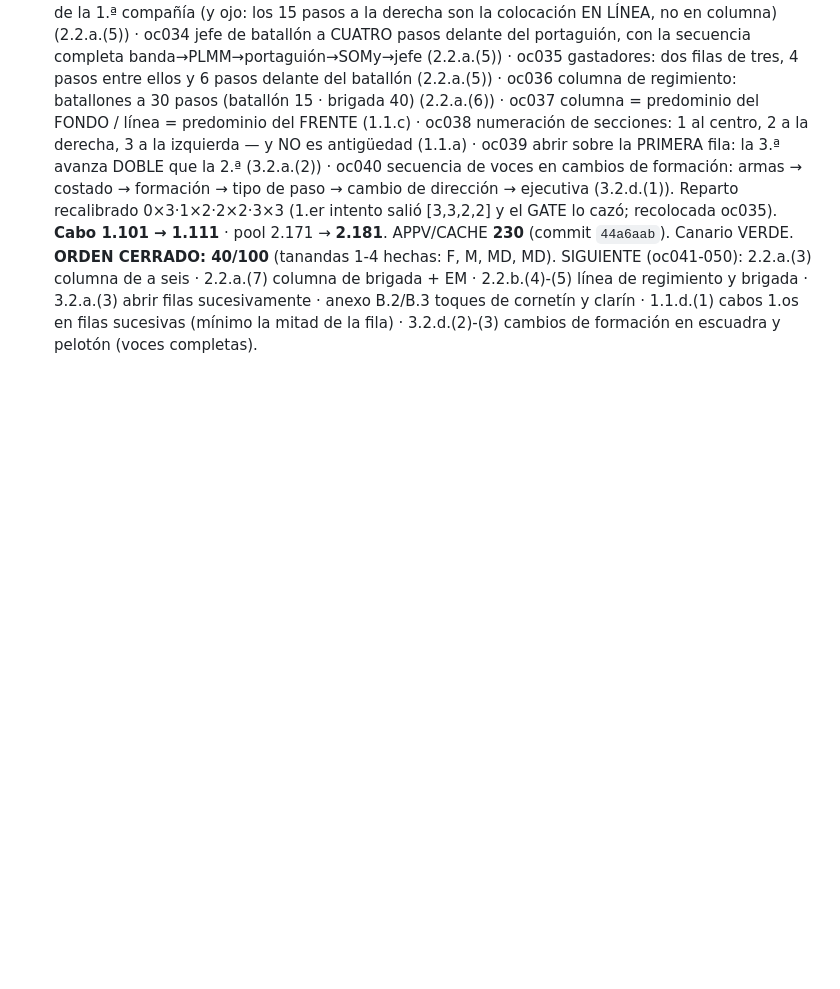
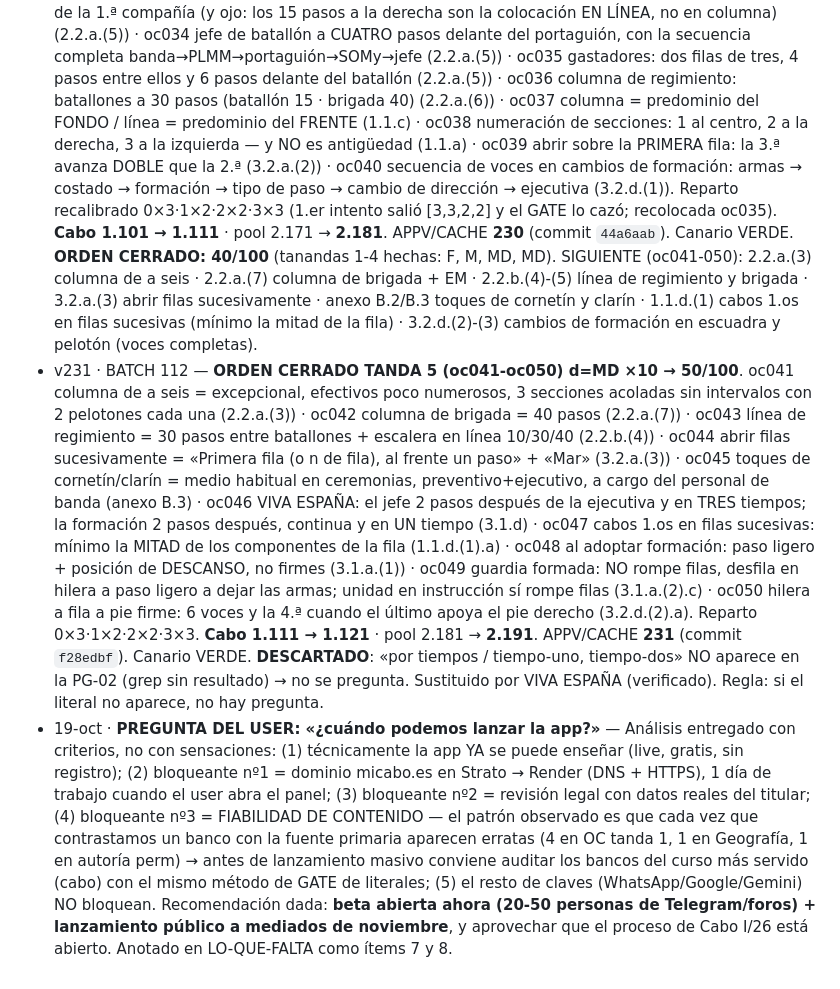
Before and after one commit to jcyebenes-hub/Academia-A-la-orden, a Markdown page: PENDIENTES-USUARIO.md, the part around the change. GitHub-like rendering; blank space fills up the shorter version.

Commit message:
docs: CHECKSUM v231 - tanda 5 de Orden Cerrado (50/100) + analisis de lanzamiento

```diff
--- a/PENDIENTES-USUARIO.md
+++ b/PENDIENTES-USUARIO.md
@@ -277,3 +277,6 @@ NO urgentes (ya cubierto): temario CEFOT1 (tenido, 2019 y 2025) · ME7-029 Ingl
   **COLA OC**: tanda 4 (oc031-040) → 2.2.a.(2).b) compañía en columna de a tres (portabanderín/jefe/cabo mayor y la nota que ANULA la colocación del cabo mayor) · 2.2.a.(3) columna de a seis · 2.2.b.(2) línea de tres filas (cabo mayor 1 paso al costado) · 2.2.a.(5)-(7) columna de batallón/regimiento/brigada con PLMM, banda, gastadores y portaguión · anexo B.2 toques de cornetín · 3.2.a.(2)-(3) abrir sobre otra fila y abrir sucesivamente · 3.2.d cambios de formación en escuadra y pelotón.
 - v230 · BATCH 111 — **ORDEN CERRADO TANDA 4 (oc031-oc040) d=MD ×10**. oc031 compañía en columna de a tres: secciones a CUATRO pasos (2.2.a.(2).b)) · oc032 línea de tres filas = giro a un costado desde la columna de a tres (2.2.b.(2)) · oc033 banda y música a DIEZ pasos delante del jefe de la 1.ª compañía (y ojo: los 15 pasos a la derecha son la colocación EN LÍNEA, no en columna) (2.2.a.(5)) · oc034 jefe de batallón a CUATRO pasos delante del portaguión, con la secuencia completa banda→PLMM→portaguión→SOMy→jefe (2.2.a.(5)) · oc035 gastadores: dos filas de tres, 4 pasos entre ellos y 6 pasos delante del batallón (2.2.a.(5)) · oc036 columna de regimiento: batallones a 30 pasos (batallón 15 · brigada 40) (2.2.a.(6)) · oc037 columna = predominio del FONDO / línea = predominio del FRENTE (1.1.c) · oc038 numeración de secciones: 1 al centro, 2 a la derecha, 3 a la izquierda — y NO es antigüedad (1.1.a) · oc039 abrir sobre la PRIMERA fila: la 3.ª avanza DOBLE que la 2.ª (3.2.a.(2)) · oc040 secuencia de voces en cambios de formación: armas → costado → formación → tipo de paso → cambio de dirección → ejecutiva (3.2.d.(1)). Reparto recalibrado 0×3·1×2·2×2·3×3 (1.er intento salió [3,3,2,2] y el GATE lo cazó; recolocada oc035). **Cabo 1.101 → 1.111** · pool 2.171 → **2.181**. APPV/CACHE **230** (commit `44a6aab`). Canario VERDE.
   **ORDEN CERRADO: 40/100** (tanandas 1-4 hechas: F, M, MD, MD). SIGUIENTE (oc041-050): 2.2.a.(3) columna de a seis · 2.2.a.(7) columna de brigada + EM · 2.2.b.(4)-(5) línea de regimiento y brigada · 3.2.a.(3) abrir filas sucesivamente · anexo B.2/B.3 toques de cornetín y clarín · 1.1.d.(1) cabos 1.os en filas sucesivas (mínimo la mitad de la fila) · 3.2.d.(2)-(3) cambios de formación en escuadra y pelotón (voces completas).
+- v231 · BATCH 112 — **ORDEN CERRADO TANDA 5 (oc041-oc050) d=MD ×10 → 50/100**. oc041 columna de a seis = excepcional, efectivos poco numerosos, 3 secciones acoladas sin intervalos con 2 pelotones cada una (2.2.a.(3)) · oc042 columna de brigada = 40 pasos (2.2.a.(7)) · oc043 línea de regimiento = 30 pasos entre batallones + escalera en línea 10/30/40 (2.2.b.(4)) · oc044 abrir filas sucesivamente = «Primera fila (o n de fila), al frente un paso» + «Mar» (3.2.a.(3)) · oc045 toques de cornetín/clarín = medio habitual en ceremonias, preventivo+ejecutivo, a cargo del personal de banda (anexo B.3) · oc046 VIVA ESPAÑA: el jefe 2 pasos después de la ejecutiva y en TRES tiempos; la formación 2 pasos después, continua y en UN tiempo (3.1.d) · oc047 cabos 1.os en filas sucesivas: mínimo la MITAD de los componentes de la fila (1.1.d.(1).a) · oc048 al adoptar formación: paso ligero + posición de DESCANSO, no firmes (3.1.a.(1)) · oc049 guardia formada: NO rompe filas, desfila en hilera a paso ligero a dejar las armas; unidad en instrucción sí rompe filas (3.1.a.(2).c) · oc050 hilera a fila a pie firme: 6 voces y la 4.ª cuando el último apoya el pie derecho (3.2.d.(2).a). Reparto 0×3·1×2·2×2·3×3. **Cabo 1.111 → 1.121** · pool 2.181 → **2.191**. APPV/CACHE **231** (commit `f28edbf`). Canario VERDE.
+  **DESCARTADO**: «por tiempos / tiempo-uno, tiempo-dos» NO aparece en la PG-02 (grep sin resultado) → no se pregunta. Sustituido por VIVA ESPAÑA (verificado). Regla: si el literal no aparece, no hay pregunta.
+- 19-oct · **PREGUNTA DEL USER: «¿cuándo podemos lanzar la app?»** — Análisis entregado con criterios, no con sensaciones: (1) técnicamente la app YA se puede enseñar (live, gratis, sin registro); (2) bloqueante nº1 = dominio micabo.es en Strato → Render (DNS + HTTPS), 1 día de trabajo cuando el user abra el panel; (3) bloqueante nº2 = revisión legal con datos reales del titular; (4) bloqueante nº3 = FIABILIDAD DE CONTENIDO — el patrón observado es que cada vez que contrastamos un banco con la fuente primaria aparecen erratas (4 en OC tanda 1, 1 en Geografía, 1 en autoría perm) → antes de lanzamiento masivo conviene auditar los bancos del curso más servido (cabo) con el mismo método de GATE de literales; (5) el resto de claves (WhatsApp/Google/Gemini) NO bloquean. Recomendación dada: **beta abierta ahora (20-50 personas de Telegram/foros) + lanzamiento público a mediados de noviembre**, y aprovechar que el proceso de Cabo I/26 está abierto. Anotado en LO-QUE-FALTA como ítems 7 y 8.
```
